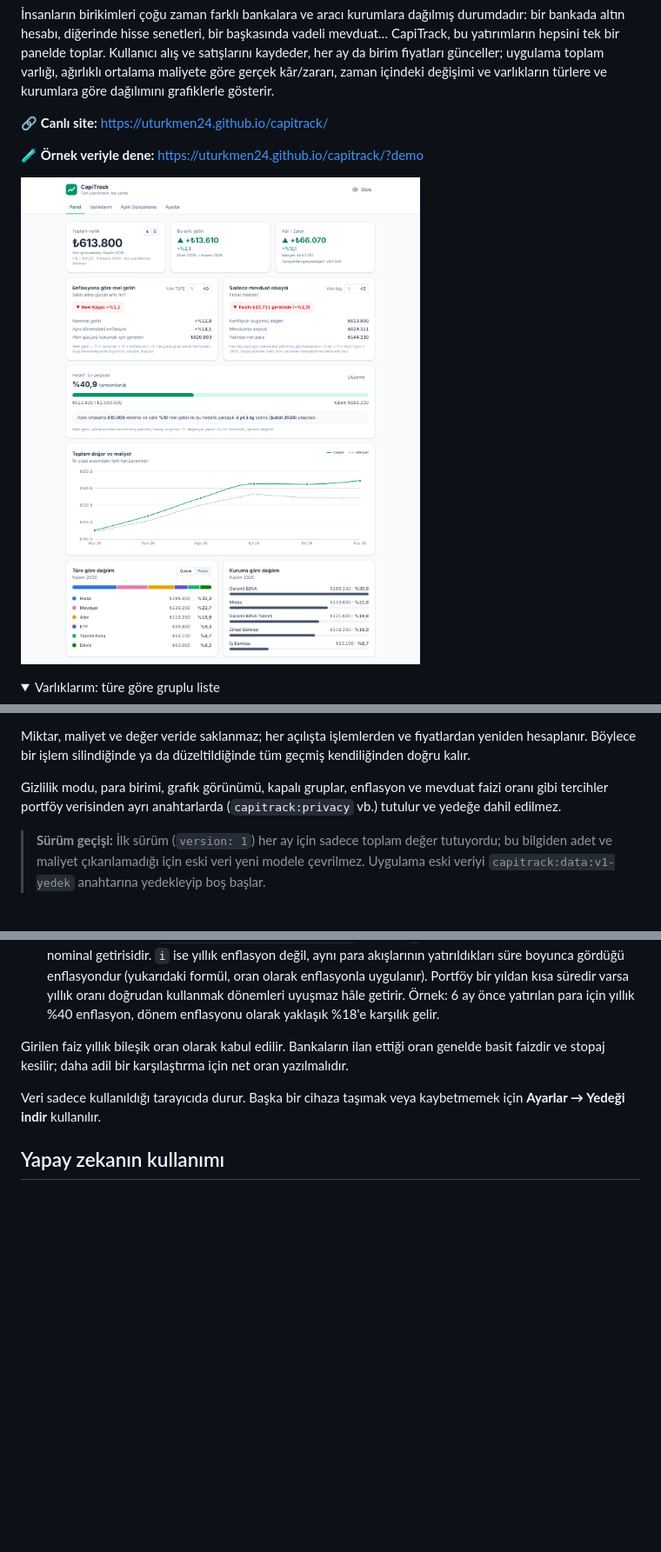
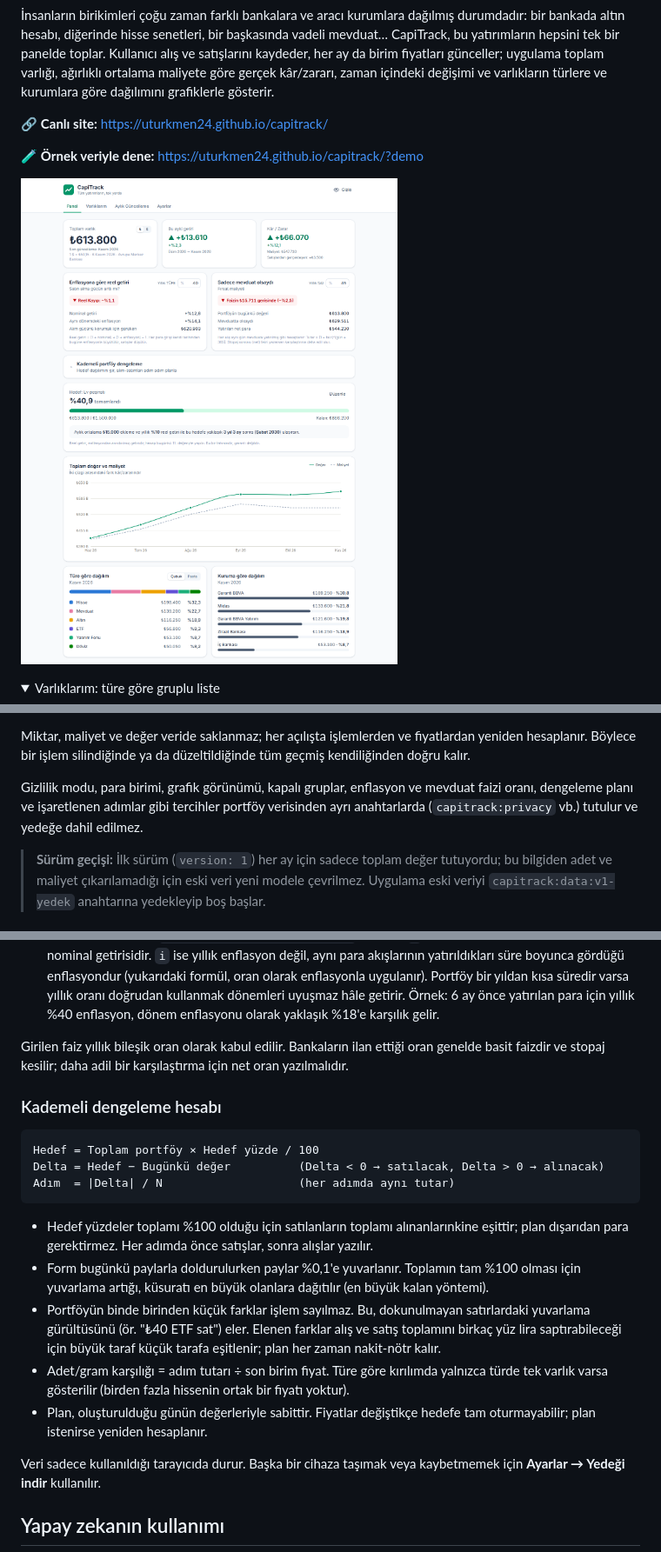
Before and after one commit to uturkmen24/capitrack, a Markdown page: README.md, 3 parts joined by grey strips. Shown at 87% size. Rendered like a GitHub page; pictures changed too: docs/panel.png; folded sections open; blank space fills up the shorter version.

Commit message:
README ve ekran görüntülerini kademeli dengeleme ile güncelle
Co-Authored-By: Claude Opus 5.5 <noreply@anthropic.com>

````diff
--- a/README.md
+++ b/README.md
@@ -151,7 +166,7 @@ Tüm veri tarayıcıda `capitrack:data` anahtarı altında tek bir JSON nesnesi
 
 Miktar, maliyet ve değer veride saklanmaz; her açılışta işlemlerden ve fiyatlardan yeniden hesaplanır. Böylece bir işlem silindiğinde ya da düzeltildiğinde tüm geçmiş kendiliğinden doğru kalır.
 
-Gizlilik modu, para birimi, grafik görünümü, kapalı gruplar, enflasyon ve mevduat faizi oranı gibi tercihler portföy verisinden ayrı anahtarlarda (`capitrack:privacy` vb.) tutulur ve yedeğe dahil edilmez.
+Gizlilik modu, para birimi, grafik görünümü, kapalı gruplar, enflasyon ve mevduat faizi oranı, dengeleme planı ve işaretlenen adımlar gibi tercihler portföy verisinden ayrı anahtarlarda (`capitrack:privacy` vb.) tutulur ve yedeğe dahil edilmez.
 
 > **Sürüm geçişi:** İlk sürüm (`version: 1`) her ay için sadece toplam değer tutuyordu; bu bilgiden adet ve maliyet çıkarılamadığı için eski veri yeni modele çevrilmez. Uygulama eski veriyi `capitrack:data:v1-yedek` anahtarına yedekleyip boş başlar.
 
@@ -192,6 +207,20 @@ Büyütülmüş tutar = Σ Tutar · (1 + oran)^(gün / 365)
 
 Girilen faiz yıllık bileşik oran olarak kabul edilir. Bankaların ilan ettiği oran genelde basit faizdir ve stopaj kesilir; daha adil bir karşılaştırma için net oran yazılmalıdır.
 
+### Kademeli dengeleme hesabı
+
+```
+Hedef = Toplam portföy × Hedef yüzde / 100
+Delta = Hedef − Bugünkü değer          (Delta < 0 → satılacak, Delta > 0 → alınacak)
+Adım  = |Delta| / N                    (her adımda aynı tutar)
+```
+
+- Hedef yüzdeler toplamı %100 olduğu için satılanların toplamı alınanlarınkine eşittir; plan dışarıdan para gerektirmez. Her adımda önce satışlar, sonra alışlar yazılır.
+- Form bugünkü paylarla doldurulurken paylar %0,1'e yuvarlanır. Toplamın tam %100 olması için yuvarlama artığı, küsuratı en büyük olanlara dağıtılır (en büyük kalan yöntemi).
+- Portföyün binde birinden küçük farklar işlem sayılmaz. Bu, dokunulmayan satırlardaki yuvarlama gürültüsünü (ör. "₺40 ETF sat") eler. Elenen farklar alış ve satış toplamını birkaç yüz lira saptırabileceği için büyük taraf küçük tarafa eşitlenir; plan her zaman nakit-nötr kalır.
+- Adet/gram karşılığı = adım tutarı ÷ son birim fiyat. Türe göre kırılımda yalnızca türde tek varlık varsa gösterilir (birden fazla hissenin ortak bir fiyatı yoktur).
+- Plan, oluşturulduğu günün değerleriyle sabittir. Fiyatlar değiştikçe hedefe tam oturmayabilir; plan istenirse yeniden hesaplanır.
+
 Veri sadece kullanıldığı tarayıcıda durur. Başka bir cihaza taşımak veya kaybetmemek için **Ayarlar → Yedeği indir** kullanılır.
 
 ## Yapay zekanın kullanımı
````
Also changed, not shown: other parts of README.md (+17 -2 lines), docs/dengeleme.png (added), docs/mobil.png.
